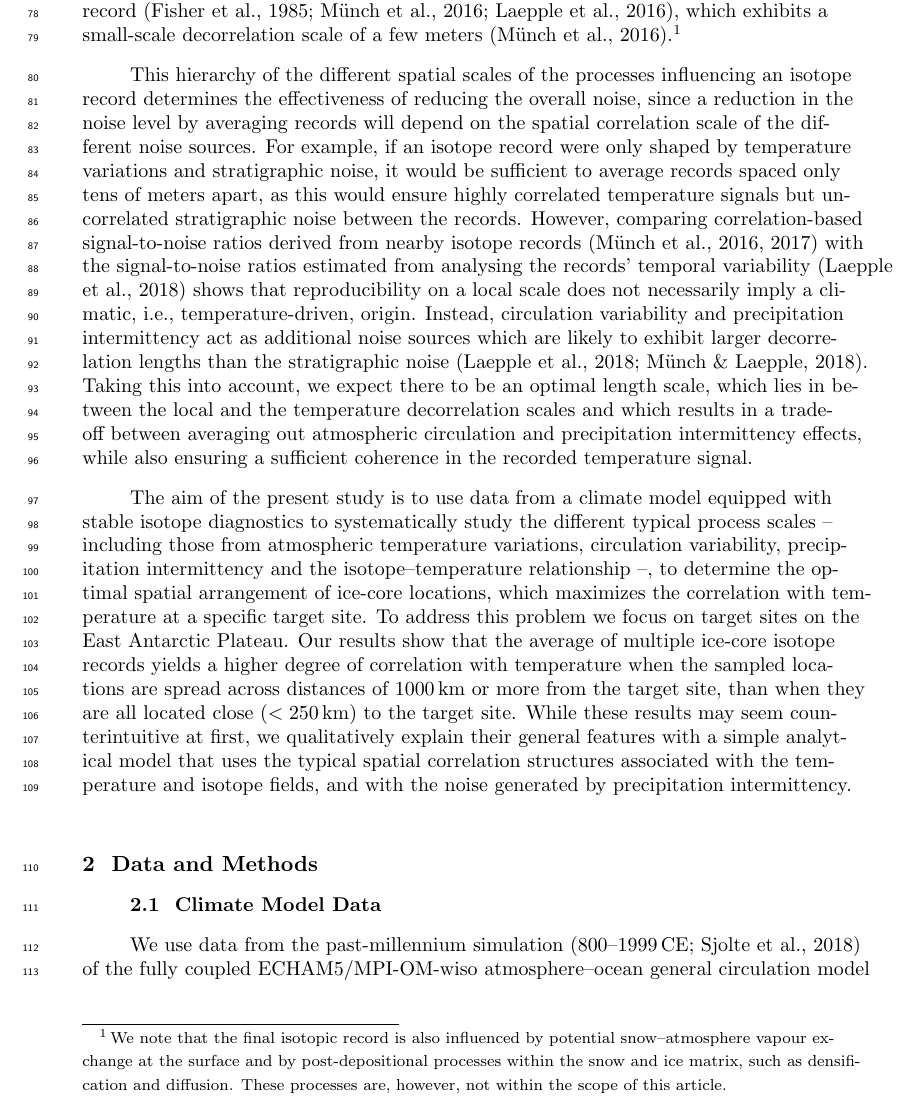
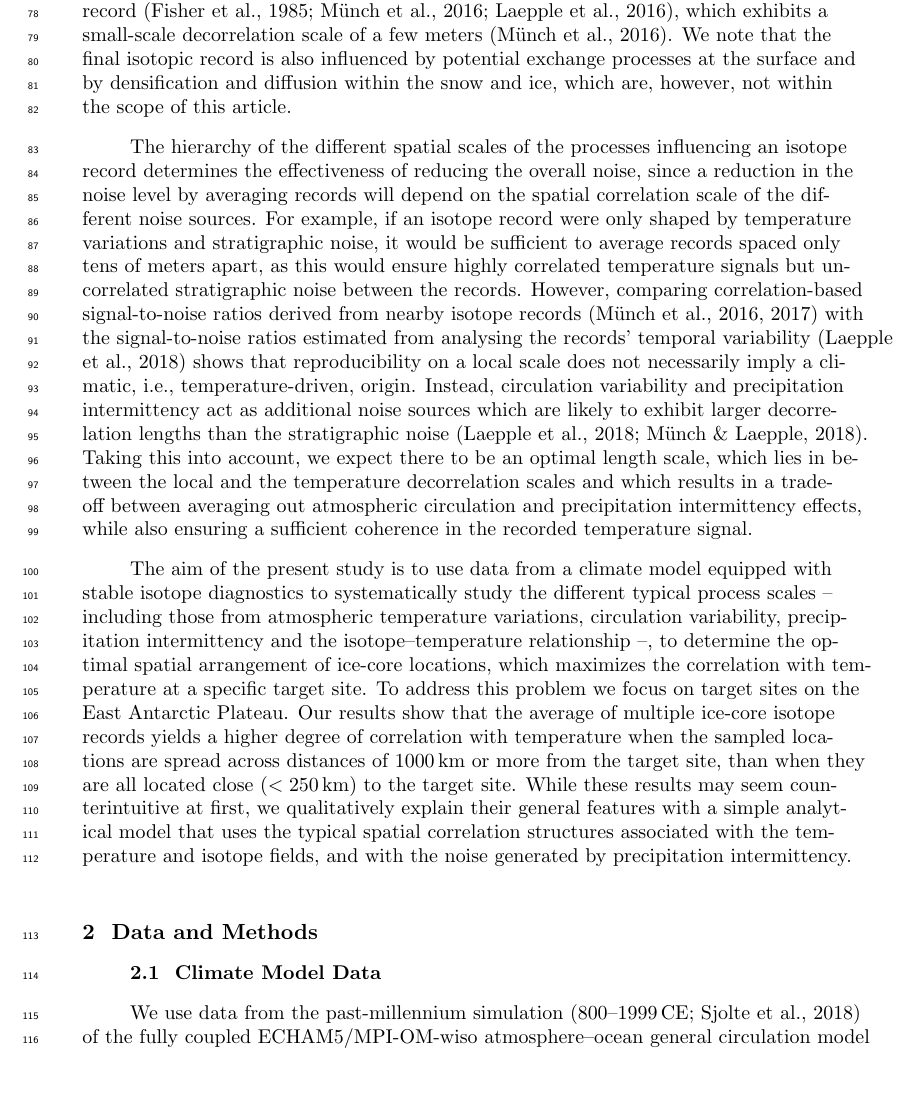
Before and after one commit to thomas-muench/ms-optimalcores, a LaTeX document (ms/muench_etal_optimalcores.tex): part of page 3 of 26, cut so that both start at the same text, the shorter picture padded with empty space. Compiled offline with pdfLaTeX.

Commit message:
don't use footnote.

```diff
--- a/ms/muench_etal_optimalcores.tex
+++ b/ms/muench_etal_optimalcores.tex
@@ -112,14 +112,12 @@ precipitated snow does not directly settle but is constantly eroded, blown away,
 and redeposited. These depositional processes have been shown to give rise to
 stratigraphic noise in the isotopic record
 \cite{Fisher1985,Munch2016,Laepple2016}, which exhibits a small-scale
-decorrelation scale of a few meters \cite{Munch2016}.%
-\footnote{We note that the final isotopic record is also influenced by
-  potential snow--atmosphere vapour exchange at the surface and by
-  post-depositional processes within the snow and ice matrix, such as
-  densification and diffusion. These processes are, however, not within the
-  scope of this article.}
+decorrelation scale of a few meters \cite{Munch2016}. We note that the final
+isotopic record is also influenced by potential exchange processes at the
+surface and by densification and diffusion within the snow and ice, which are,
+however, not within the scope of this article.
 
-This hierarchy of the different spatial scales of the processes influencing an
+The hierarchy of the different spatial scales of the processes influencing an
 isotope record determines the effectiveness of reducing the overall noise, since
 a reduction in the noise level by averaging records will depend on the spatial
 correlation scale of the different noise sources. For example, if an isotope
```
